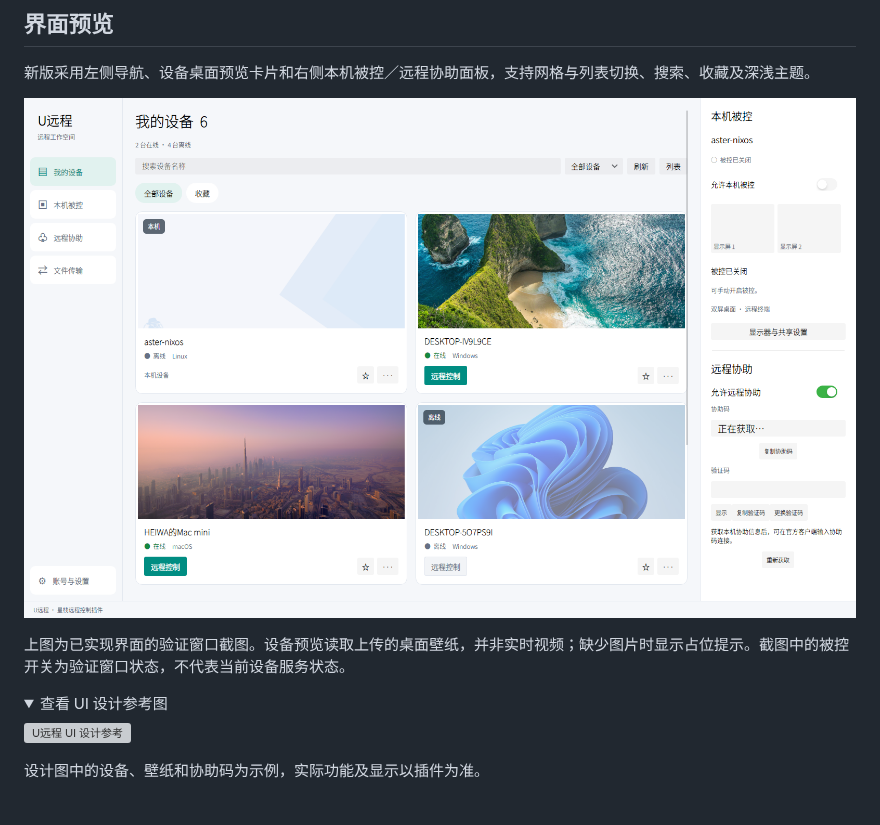
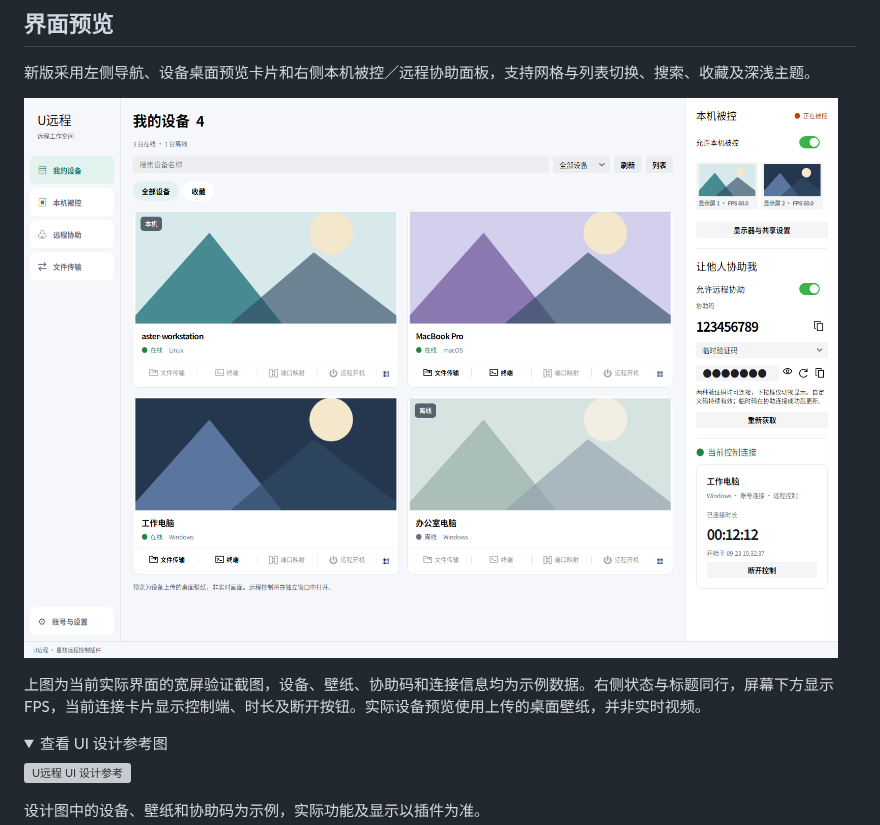
Before and after one commit to hdward-dev/uremote, a Markdown page: README.md, the part around the change. Rendered like a GitHub page; pictures changed too: docs/assets/uremote-ui.png; folded sections open; blank space fills up the shorter version; grey boxes are pictures that could not be loaded.

```diff
--- a/README.md
+++ b/README.md
@@ -10,7 +10,7 @@ U远程是 [星栈（AsterDock）](https://github.com/hdward-dev/asterdock) 的
 
 ![U远程新版界面](docs/assets/uremote-ui.png)
 
-上图为已实现界面的验证窗口截图。设备预览读取上传的桌面壁纸，并非实时视频；缺少图片时显示占位提示。截图中的被控开关为验证窗口状态，不代表当前设备服务状态。
+上图为当前实际界面的宽屏验证截图，设备、壁纸、协助码和连接信息均为示例数据。右侧状态与标题同行，屏幕下方显示 FPS，当前连接卡片显示控制端、时长及断开按钮。实际设备预览使用上传的桌面壁纸，并非实时视频。
 
 <details>
 <summary>查看 UI 设计参考图</summary>
```
Also changed, not shown: docs/control-disconnect.md (added, +9 -0 lines), docs/u-remote.md (+9 -0 lines), 13 other files.
